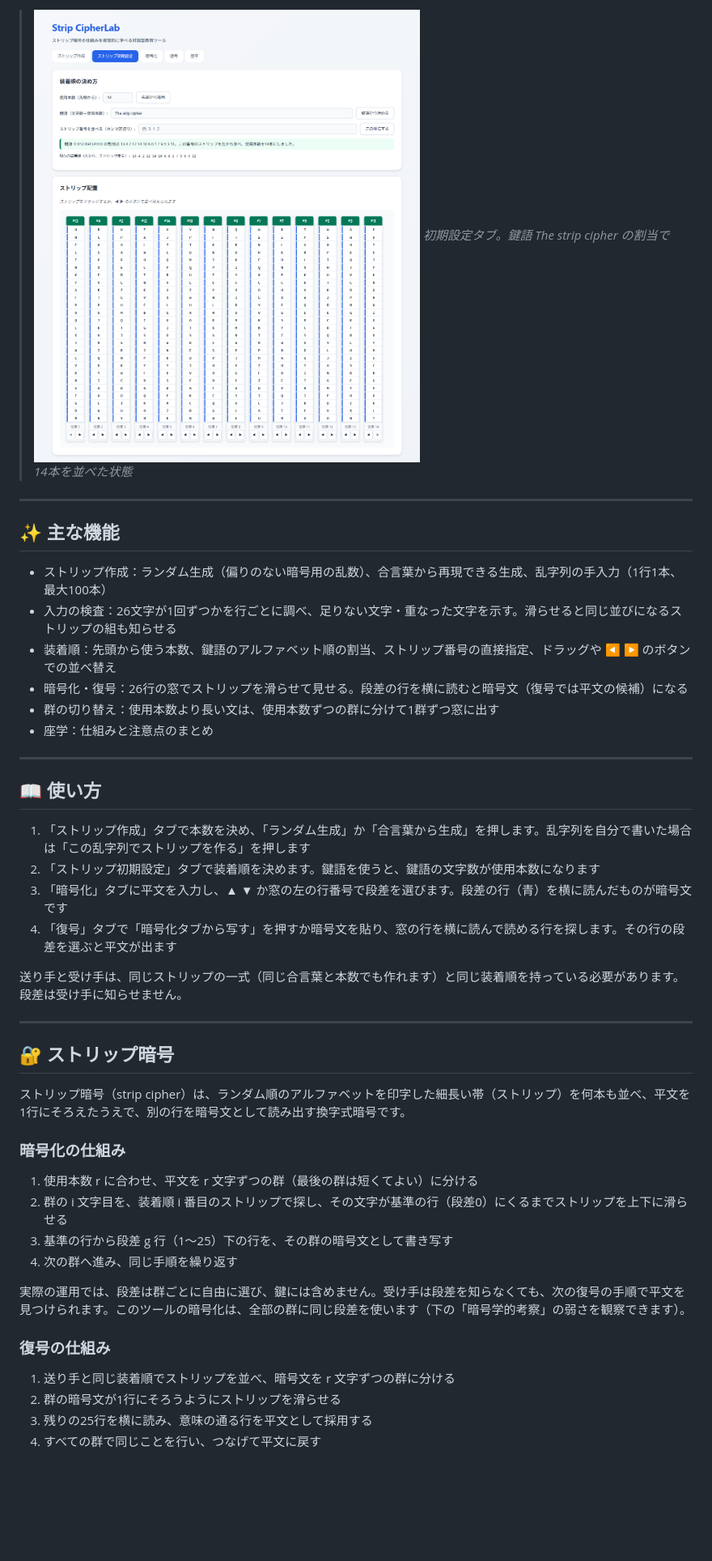
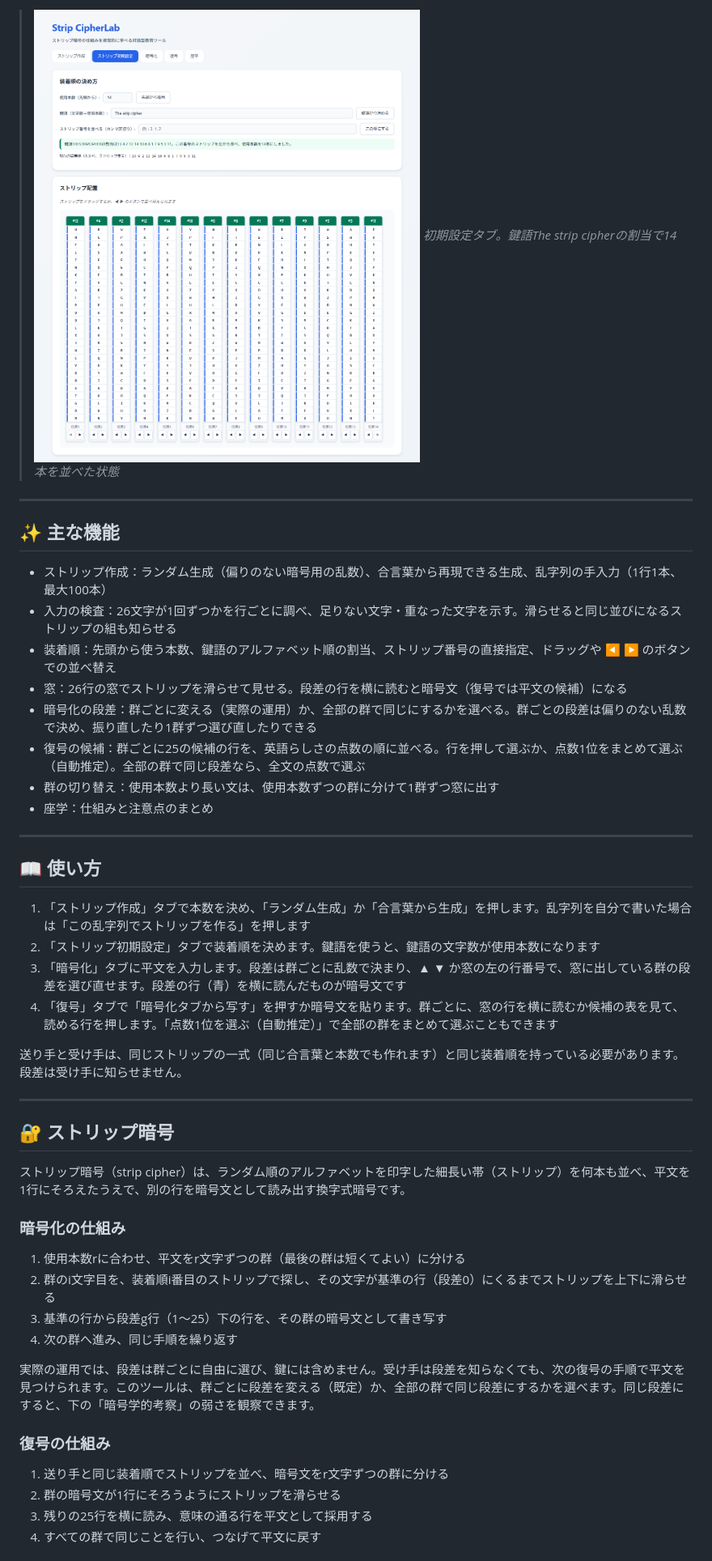
Before and after one commit to ipusiron/strip-cipherlab, a Markdown page: README.md, the part around one of its changes. Shown at 81% size. Drawn GitHub-style; pictures changed too: assets/screenshot3.png; blank space fills up the shorter version.

```diff
--- a/README.md
+++ b/README.md
@@ -68,6 +68,6 @@ hub: true
 
->![初期設定タブ。鍵語 The strip cipher の割当で14本を並べた状態](assets/screenshot3.png)
->*初期設定タブ。鍵語 The strip cipher の割当で14本を並べた状態*
+>![初期設定タブ。鍵語The strip cipherの割当で14本を並べた状態](assets/screenshot3.png)
+>*初期設定タブ。鍵語The strip cipherの割当で14本を並べた状態*
 
 ---
 
@@ -76,7 +76,9 @@ hub: true
 - ストリップ作成：ランダム生成（偏りのない暗号用の乱数）、合言葉から再現できる生成、乱字列の手入力（1行1本、最大100本）
 - 入力の検査：26文字が1回ずつかを行ごとに調べ、足りない文字・重なった文字を示す。滑らせると同じ並びになるストリップの組も知らせる
 - 装着順：先頭から使う本数、鍵語のアルファベット順の割当、ストリップ番号の直接指定、ドラッグや ◀ ▶ のボタンでの並べ替え
-- 暗号化・復号：26行の窓でストリップを滑らせて見せる。段差の行を横に読むと暗号文（復号では平文の候補）になる
+- 窓：26行の窓でストリップを滑らせて見せる。段差の行を横に読むと暗号文（復号では平文の候補）になる
+- 暗号化の段差：群ごとに変える（実際の運用）か、全部の群で同じにするかを選べる。群ごとの段差は偏りのない乱数で決め、振り直したり1群ずつ選び直したりできる
+- 復号の候補：群ごとに25の候補の行を、英語らしさの点数の順に並べる。行を押して選ぶか、点数1位をまとめて選ぶ（自動推定）。全部の群で同じ段差なら、全文の点数で選ぶ
 - 群の切り替え：使用本数より長い文は、使用本数ずつの群に分けて1群ずつ窓に出す
 - 座学：仕組みと注意点のまとめ
 
@@ -86,8 +88,8 @@ hub: true
 
 1. 「ストリップ作成」タブで本数を決め、「ランダム生成」か「合言葉から生成」を押します。乱字列を自分で書いた場合は「この乱字列でストリップを作る」を押します
 2. 「ストリップ初期設定」タブで装着順を決めます。鍵語を使うと、鍵語の文字数が使用本数になります
-3. 「暗号化」タブに平文を入力し、▲ ▼ か窓の左の行番号で段差を選びます。段差の行（青）を横に読んだものが暗号文です
-4. 「復号」タブで「暗号化タブから写す」を押すか暗号文を貼り、窓の行を横に読んで読める行を探します。その行の段差を選ぶと平文が出ます
+3. 「暗号化」タブに平文を入力します。段差は群ごとに乱数で決まり、▲ ▼ か窓の左の行番号で、窓に出している群の段差を選び直せます。段差の行（青）を横に読んだものが暗号文です
+4. 「復号」タブで「暗号化タブから写す」を押すか暗号文を貼ります。群ごとに、窓の行を横に読むか候補の表を見て、読める行を押します。「点数1位を選ぶ（自動推定）」で全部の群をまとめて選ぶこともできます
 
 送り手と受け手は、同じストリップの一式（同じ合言葉と本数でも作れます）と同じ装着順を持っている必要があります。段差は受け手に知らせません。
 
@@ -99,16 +101,16 @@ hub: true
 
 ### 暗号化の仕組み
 
-1. 使用本数 r に合わせ、平文を r 文字ずつの群（最後の群は短くてよい）に分ける
-2. 群の i 文字目を、装着順 i 番目のストリップで探し、その文字が基準の行（段差0）にくるまでストリップを上下に滑らせる
-3. 基準の行から段差 g 行（1〜25）下の行を、その群の暗号文として書き写す
+1. 使用本数rに合わせ、平文をr文字ずつの群（最後の群は短くてよい）に分ける
+2. 群のi文字目を、装着順i番目のストリップで探し、その文字が基準の行（段差0）にくるまでストリップを上下に滑らせる
+3. 基準の行から段差g行（1〜25）下の行を、その群の暗号文として書き写す
 4. 次の群へ進み、同じ手順を繰り返す
 
-実際の運用では、段差は群ごとに自由に選び、鍵には含めません。受け手は段差を知らなくても、次の復号の手順で平文を見つけられます。このツールの暗号化は、全部の群に同じ段差を使います（下の「暗号学的考察」の弱さを観察できます）。
+実際の運用では、段差は群ごとに自由に選び、鍵には含めません。受け手は段差を知らなくても、次の復号の手順で平文を見つけられます。このツールは、群ごとに段差を変える（既定）か、全部の群で同じ段差にするかを選べます。同じ段差にすると、下の「暗号学的考察」の弱さを観察できます。
 
 ### 復号の仕組み
 
-1. 送り手と同じ装着順でストリップを並べ、暗号文を r 文字ずつの群に分ける
+1. 送り手と同じ装着順でストリップを並べ、暗号文をr文字ずつの群に分ける
 2. 群の暗号文が1行にそろうようにストリップを滑らせる
 3. 残りの25行を横に読み、意味の通る行を平文として採用する
 4. すべての群で同じことを行い、つなげて平文に戻す
```
Also changed, not shown: other parts of README.md (+92 -46 lines), AGENTS.md (+4 -2 lines), CLAUDE.md (+15 -4 lines), assets/screenshot.png, assets/screenshot2.png, 2 other files.
